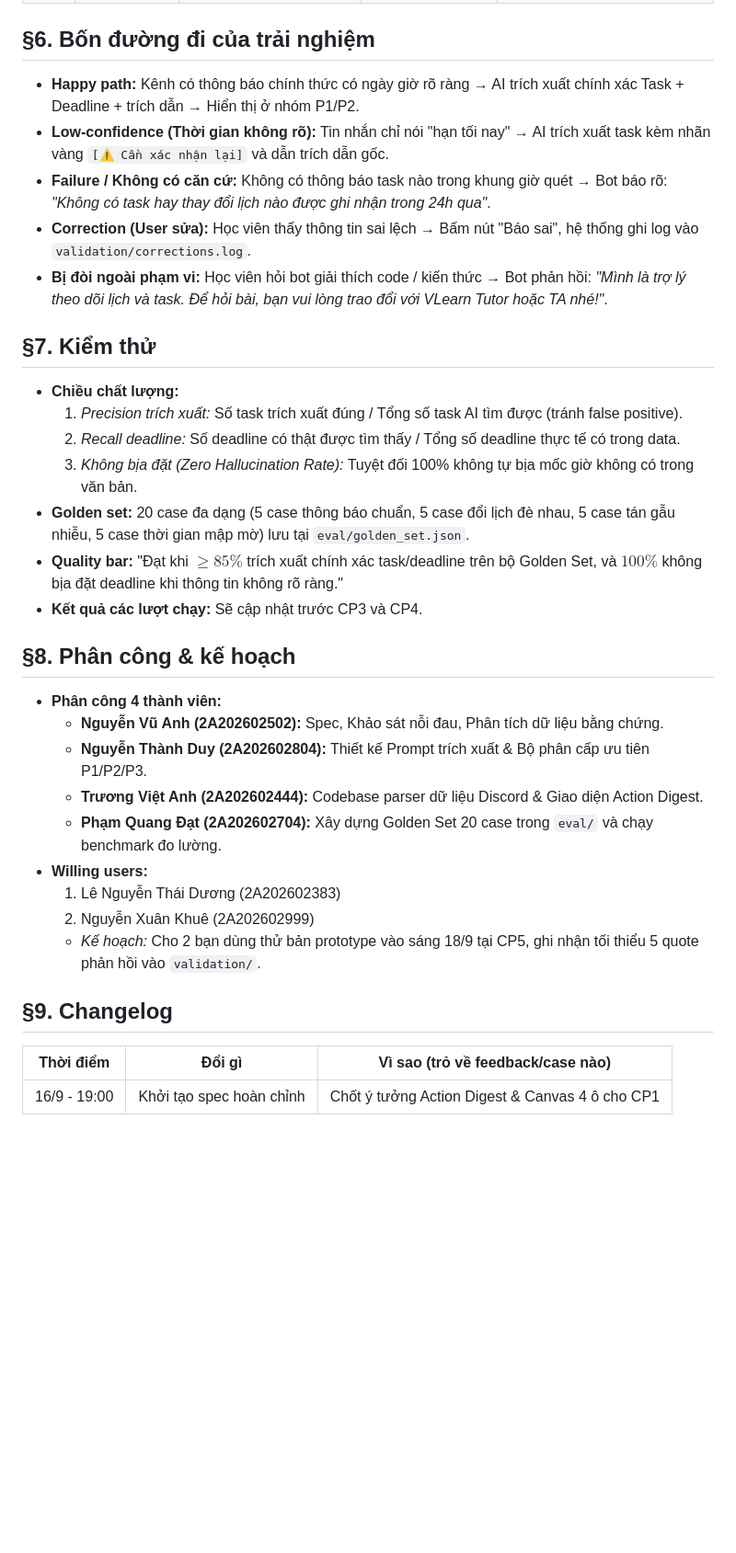
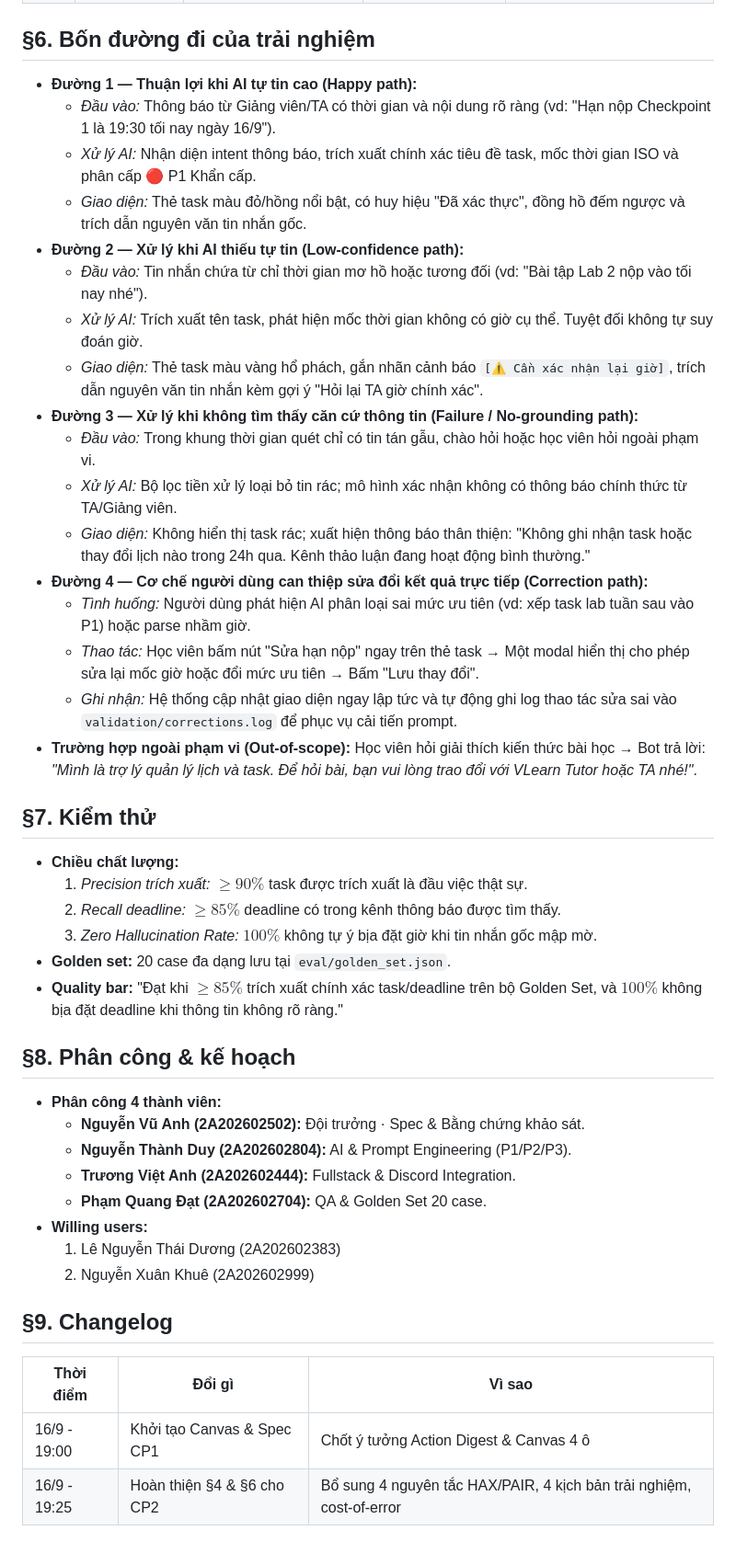
Before and after one commit to vuanh259/K4-3A-E403-Magician, a Markdown page: spec.md, the part around one of its changes. Shown at 92% size. GitHub-like rendering; blank space fills up the shorter version.

```diff
--- a/spec.md
+++ b/spec.md
@@ -107,32 +111,43 @@ Loại: [ ] Tối ưu tính năng có sẵn  [x] Tính năng mới
 
 ## §6. Bốn đường đi của trải nghiệm
-- **Happy path:** Kênh có thông báo chính thức có ngày giờ rõ ràng → AI trích xuất chính xác Task + Deadline + trích dẫn → Hiển thị ở nhóm P1/P2.
-- **Low-confidence (Thời gian không rõ):** Tin nhắn chỉ nói "hạn tối nay" → AI trích xuất task kèm nhãn vàng `[⚠️ Cần xác nhận lại]` và dẫn trích dẫn gốc.
-- **Failure / Không có căn cứ:** Không có thông báo task nào trong khung giờ quét → Bot báo rõ: *"Không có task hay thay đổi lịch nào được ghi nhận trong 24h qua"*.
-- **Correction (User sửa):** Học viên thấy thông tin sai lệch → Bấm nút "Báo sai", hệ thống ghi log vào `validation/corrections.log`.
-- **Bị đòi ngoài phạm vi:** Học viên hỏi bot giải thích code / kiến thức → Bot phản hồi: *"Mình là trợ lý theo dõi lịch và task. Để hỏi bài, bạn vui lòng trao đổi với VLearn Tutor hoặc TA nhé!"*.
+- **Đường 1 — Thuận lợi khi AI tự tin cao (Happy path):**
+  - *Đầu vào:* Thông báo từ Giảng viên/TA có thời gian và nội dung rõ ràng (vd: "Hạn nộp Checkpoint 1 là 19:30 tối nay ngày 16/9").
+  - *Xử lý AI:* Nhận diện intent thông báo, trích xuất chính xác tiêu đề task, mốc thời gian ISO và phân cấp 🔴 P1 Khẩn cấp.
+  - *Giao diện:* Thẻ task màu đỏ/hồng nổi bật, có huy hiệu "Đã xác thực", đồng hồ đếm ngược và trích dẫn nguyên văn tin nhắn gốc.
+- **Đường 2 — Xử lý khi AI thiếu tự tin (Low-confidence path):**
+  - *Đầu vào:* Tin nhắn chứa từ chỉ thời gian mơ hồ hoặc tương đối (vd: "Bài tập Lab 2 nộp vào tối nay nhé").
+  - *Xử lý AI:* Trích xuất tên task, phát hiện mốc thời gian không có giờ cụ thể. Tuyệt đối không tự suy đoán giờ.
+  - *Giao diện:* Thẻ task màu vàng hổ phách, gắn nhãn cảnh báo `[⚠️ Cần xác nhận lại giờ]`, trích dẫn nguyên văn tin nhắn kèm gợi ý "Hỏi lại TA giờ chính xác".
+- **Đường 3 — Xử lý khi không tìm thấy căn cứ thông tin (Failure / No-grounding path):**
+  - *Đầu vào:* Trong khung thời gian quét chỉ có tin tán gẫu, chào hỏi hoặc học viên hỏi ngoài phạm vi.
+  - *Xử lý AI:* Bộ lọc tiền xử lý loại bỏ tin rác; mô hình xác nhận không có thông báo chính thức từ TA/Giảng viên.
+  - *Giao diện:* Không hiển thị task rác; xuất hiện thông báo thân thiện: "Không ghi nhận task hoặc thay đổi lịch nào trong 24h qua. Kênh thảo luận đang hoạt động bình thường."
+- **Đường 4 — Cơ chế người dùng can thiệp sửa đổi kết quả trực tiếp (Correction path):**
+  - *Tình huống:* Người dùng phát hiện AI phân loại sai mức ưu tiên (vd: xếp task lab tuần sau vào P1) hoặc parse nhầm giờ.
+  - *Thao tác:* Học viên bấm nút "Sửa hạn nộp" ngay trên thẻ task → Một modal hiển thị cho phép sửa lại mốc giờ hoặc đổi mức ưu tiên → Bấm "Lưu thay đổi".
+  - *Ghi nhận:* Hệ thống cập nhật giao diện ngay lập tức và tự động ghi log thao tác sửa sai vào `validation/corrections.log` để phục vụ cải tiến prompt.
+- **Trường hợp ngoài phạm vi (Out-of-scope):** Học viên hỏi giải thích kiến thức bài học → Bot trả lời: *"Mình là trợ lý quản lý lịch và task. Để hỏi bài, bạn vui lòng trao đổi với VLearn Tutor hoặc TA nhé!"*.
 
 ## §7. Kiểm thử
 - **Chiều chất lượng:**
-  1. *Precision trích xuất:* Số task trích xuất đúng / Tổng số task AI tìm được (tránh false positive).
-  2. *Recall deadline:* Số deadline có thật được tìm thấy / Tổng số deadline thực tế có trong data.
-  3. *Không bịa đặt (Zero Hallucination Rate):* Tuyệt đối 100% không tự bịa mốc giờ không có trong văn bản.
-- **Golden set:** 20 case đa dạng (5 case thông báo chuẩn, 5 case đổi lịch đè nhau, 5 case tán gẫu nhiễu, 5 case thời gian mập mờ) lưu tại `eval/golden_set.json`.
+  1. *Precision trích xuất:* $\ge 90\%$ task được trích xuất là đầu việc thật sự.
+  2. *Recall deadline:* $\ge 85\%$ deadline có trong kênh thông báo được tìm thấy.
+  3. *Zero Hallucination Rate:* $100\%$ không tự ý bịa đặt giờ khi tin nhắn gốc mập mờ.
+- **Golden set:** 20 case đa dạng lưu tại `eval/golden_set.json`.
 - **Quality bar:** "Đạt khi $\ge 85\%$ trích xuất chính xác task/deadline trên bộ Golden Set, và $100\%$ không bịa đặt deadline khi thông tin không rõ ràng."
-- **Kết quả các lượt chạy:** Sẽ cập nhật trước CP3 và CP4.
 
 ## §8. Phân công & kế hoạch
 - **Phân công 4 thành viên:**
-  - **Nguyễn Vũ Anh (2A202602502):** Spec, Khảo sát nỗi đau, Phân tích dữ liệu bằng chứng.
-  - **Nguyễn Thành Duy (2A202602804):** Thiết kế Prompt trích xuất & Bộ phân cấp ưu tiên P1/P2/P3.
-  - **Trương Việt Anh (2A202602444):** Codebase parser dữ liệu Discord & Giao diện Action Digest.
-  - **Phạm Quang Đạt (2A202602704):** Xây dựng Golden Set 20 case trong `eval/` và chạy benchmark đo lường.
+  - **Nguyễn Vũ Anh (2A202602502):** Đội trưởng · Spec & Bằng chứng khảo sát.
+  - **Nguyễn Thành Duy (2A202602804):** AI & Prompt Engineering (P1/P2/P3).
+  - **Trương Việt Anh (2A202602444):** Fullstack & Discord Integration.
+  - **Phạm Quang Đạt (2A202602704):** QA & Golden Set 20 case.
 - **Willing users:**
   1. Lê Nguyễn Thái Dương (2A202602383)
   2. Nguyễn Xuân Khuê (2A202602999)
-  - *Kế hoạch:* Cho 2 bạn dùng thử bản prototype vào sáng 18/9 tại CP5, ghi nhận tối thiểu 5 quote phản hồi vào `validation/`.
 
 ## §9. Changelog
-| Thời điểm | Đổi gì | Vì sao (trỏ về feedback/case nào) |
+| Thời điểm | Đổi gì | Vì sao |
 |---|---|---|
-| 16/9 - 19:00 | Khởi tạo spec hoàn chỉnh | Chốt ý tưởng Action Digest & Canvas 4 ô cho CP1 |
+| 16/9 - 19:00 | Khởi tạo Canvas & Spec CP1 | Chốt ý tưởng Action Digest & Canvas 4 ô |
+| 16/9 - 19:25 | Hoàn thiện §4 & §6 cho CP2 | Bổ sung 4 nguyên tắc HAX/PAIR, 4 kịch bản trải nghiệm, cost-of-error |
```
Also changed, not shown: other parts of spec.md (+70 -66 lines), evidence_log.md (added, +48 -0 lines).
